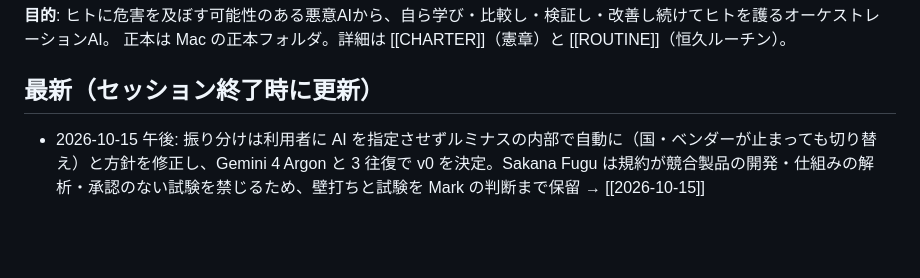
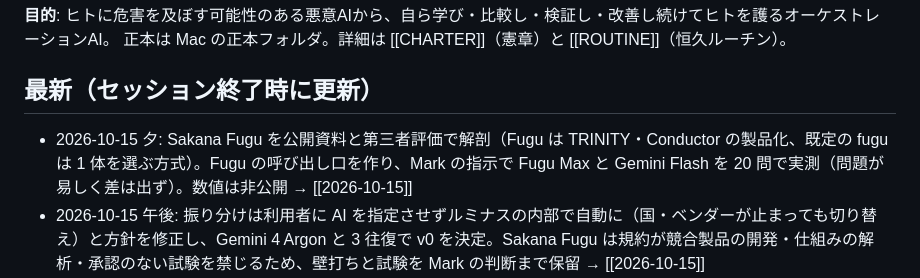
Before and after one commit to Mark555Limitless/Mark_Limitless, a Markdown page: ルミナス/obsidian/ルミナス.md, the part around the change. GitHub-like rendering; blank space fills up the shorter version.

```diff
--- a/ルミナス/obsidian/ルミナス.md
+++ b/ルミナス/obsidian/ルミナス.md
@@ -11,6 +11,7 @@ updated: 2026-10-11
 正本は Mac の正本フォルダ。詳細は [[CHARTER]]（憲章）と [[ROUTINE]]（恒久ルーチン）。
 
 ## 最新（セッション終了時に更新）
+- 2026-10-15 夕: Sakana Fugu を公開資料と第三者評価で解剖（Fugu は TRINITY・Conductor の製品化、既定の fugu は 1 体を選ぶ方式）。Fugu の呼び出し口を作り、Mark の指示で Fugu Max と Gemini Flash を 20 問で実測（問題が易しく差は出ず）。数値は非公開 → [[2026-10-15]]
 - 2026-10-15 午後: 振り分けは利用者に AI を指定させずルミナスの内部で自動に（国・ベンダーが止まっても切り替え）と方針を修正し、Gemini 4 Argon と 3 往復で v0 を決定。Sakana Fugu は規約が競合製品の開発・仕組みの解析・承認のない試験を禁じるため、壁打ちと試験を Mark の判断まで保留 → [[2026-10-15]]
 - 2026-10-15 朝: Mark が名簿 v0 などを承認。ゲートを Gemini・Jev の実際の呼び出しにつなぎ（区分の明示が必須・名簿の上限が効く）、名簿で担当を切り替えて戻す模擬試験も合格。Codex の共有枠が上限に当たり、不足分は司令塔が直接仕上げた（審査 APPROVE） → [[2026-10-15]]
 - 2026-10-15 深夜: 素体の開発を開始（Mark の方針＝小さく・柔軟性と発展性）。名簿 v0（モデルの入れ替えは名簿の 1 行で）と、外部 AI を呼ぶ前に送信区分・宛先・予算を検査するゲート `orch/gate.py` を Codex で実装。試験 644 件合格・Opus 審査 APPROVE。実際の呼び出しへの接続は次 → [[2026-10-15]]
```
Also changed, not shown: ルミナス/HANDOVER.md (+10 -0 lines), ルミナス/digest/2026-10-15.md (+7 -0 lines).
